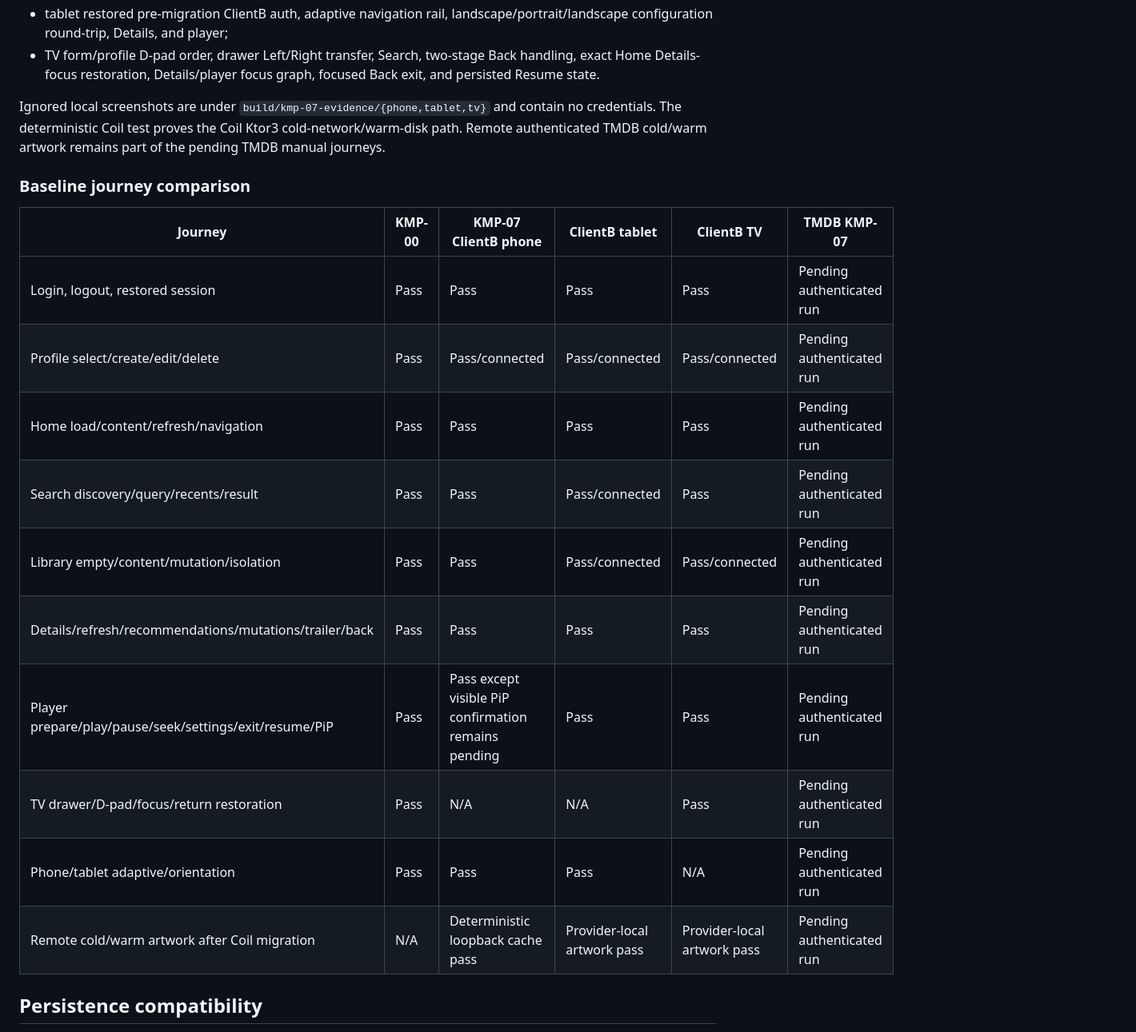
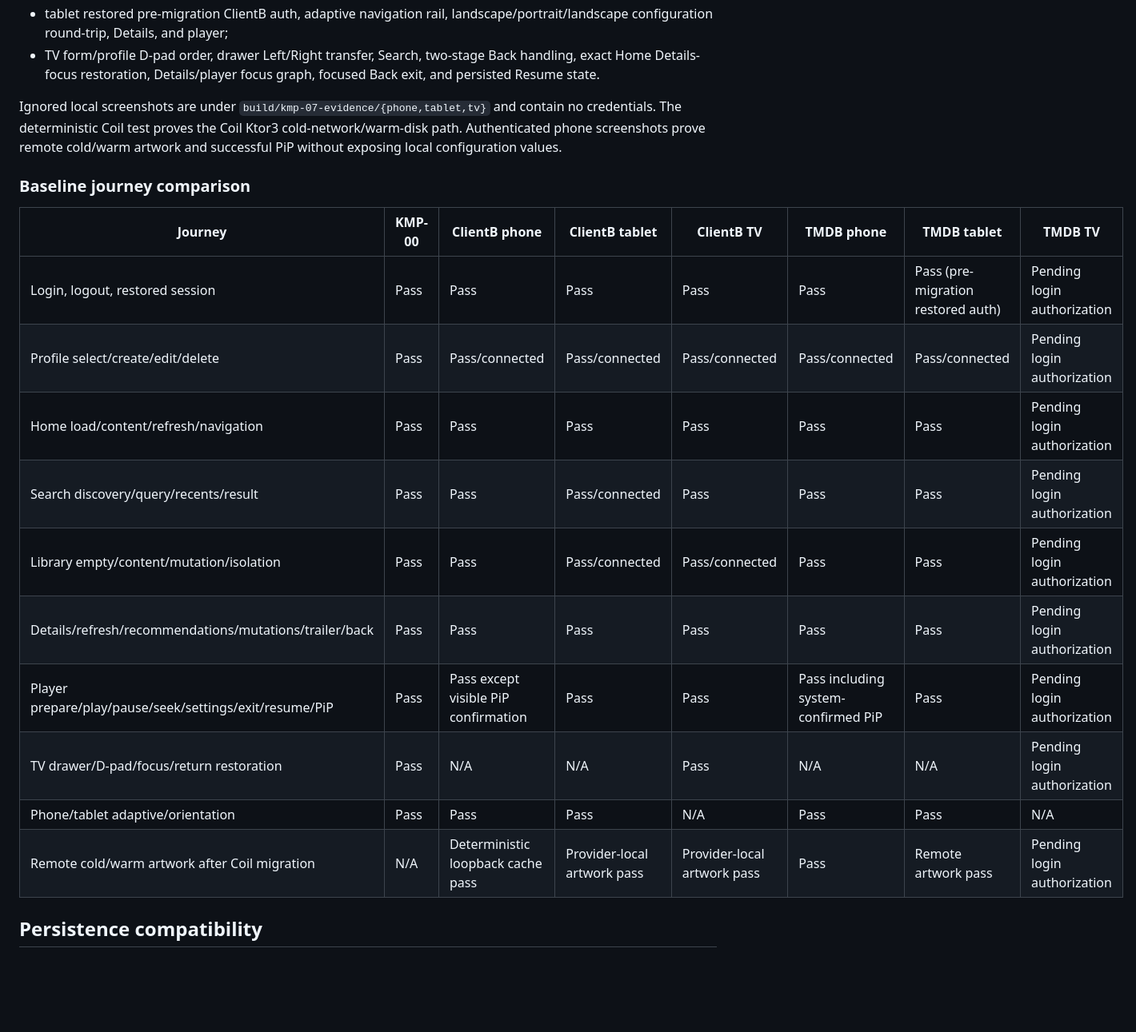
Before and after one commit to nikospamp/StreamCore-TV, a Markdown page: docs/kmp/KMP-07-evidence.md, the part around one of its changes. Shown at 80% size. Rendered like a GitHub page; blank space fills up the shorter version.

Commit message:
docs(kmp): record authenticated TMDB parity

```diff
--- a/docs/kmp/KMP-07-evidence.md
+++ b/docs/kmp/KMP-07-evidence.md
@@ -133,22 +133,23 @@ ClientB passed on phone, tablet, and TV:
   focused Back exit, and persisted Resume state.
 
 Ignored local screenshots are under `build/kmp-07-evidence/{phone,tablet,tv}` and contain no credentials. The deterministic Coil test proves the
-Coil Ktor3 cold-network/warm-disk path. Remote authenticated TMDB cold/warm artwork remains part of the pending TMDB manual journeys.
+Coil Ktor3 cold-network/warm-disk path. Authenticated phone screenshots prove remote cold/warm artwork and successful PiP without exposing local
+configuration values.
 
 ### Baseline journey comparison
 
-| Journey | KMP-00 | KMP-07 ClientB phone | ClientB tablet | ClientB TV | TMDB KMP-07 |
-|---|---|---|---|---|---|
-| Login, logout, restored session | Pass | Pass | Pass | Pass | Pending authenticated run |
-| Profile select/create/edit/delete | Pass | Pass/connected | Pass/connected | Pass/connected | Pending authenticated run |
-| Home load/content/refresh/navigation | Pass | Pass | Pass | Pass | Pending authenticated run |
-| Search discovery/query/recents/result | Pass | Pass | Pass/connected | Pass | Pending authenticated run |
-| Library empty/content/mutation/isolation | Pass | Pass | Pass/connected | Pass/connected | Pending authenticated run |
-| Details/refresh/recommendations/mutations/trailer/back | Pass | Pass | Pass | Pass | Pending authenticated run |
-| Player prepare/play/pause/seek/settings/exit/resume/PiP | Pass | Pass except visible PiP confirmation remains pending | Pass | Pass | Pending authenticated run |
-| TV drawer/D-pad/focus/return restoration | Pass | N/A | N/A | Pass | Pending authenticated run |
-| Phone/tablet adaptive/orientation | Pass | Pass | Pass | N/A | Pending authenticated run |
-| Remote cold/warm artwork after Coil migration | N/A | Deterministic loopback cache pass | Provider-local artwork pass | Provider-local artwork pass | Pending authenticated run |
+| Journey | KMP-00 | ClientB phone | ClientB tablet | ClientB TV | TMDB phone | TMDB tablet | TMDB TV |
+|---|---|---|---|---|---|---|---|
+| Login, logout, restored session | Pass | Pass | Pass | Pass | Pass | Pass (pre-migration restored auth) | Pending login authorization |
+| Profile select/create/edit/delete | Pass | Pass/connected | Pass/connected | Pass/connected | Pass/connected | Pass/connected | Pending login authorization |
+| Home load/content/refresh/navigation | Pass | Pass | Pass | Pass | Pass | Pass | Pending login authorization |
+| Search discovery/query/recents/result | Pass | Pass | Pass/connected | Pass | Pass | Pass | Pending login authorization |
+| Library empty/content/mutation/isolation | Pass | Pass | Pass/connected | Pass/connected | Pass | Pass | Pending login authorization |
+| Details/refresh/recommendations/mutations/trailer/back | Pass | Pass | Pass | Pass | Pass | Pass | Pending login authorization |
+| Player prepare/play/pause/seek/settings/exit/resume/PiP | Pass | Pass except visible PiP confirmation | Pass | Pass | Pass including system-confirmed PiP | Pass | Pending login authorization |
+| TV drawer/D-pad/focus/return restoration | Pass | N/A | N/A | Pass | N/A | N/A | Pending login authorization |
+| Phone/tablet adaptive/orientation | Pass | Pass | Pass | N/A | Pass | Pass | N/A |
+| Remote cold/warm artwork after Coil migration | N/A | Deterministic loopback cache pass | Provider-local artwork pass | Provider-local artwork pass | Pass | Remote artwork pass | Pending login authorization |
 
 ## Persistence compatibility
 
```
Also changed, not shown: other parts of docs/kmp/KMP-07-evidence.md (+12 -20 lines), docs/kmp/migration-baseline.md (+5 -5 lines).
